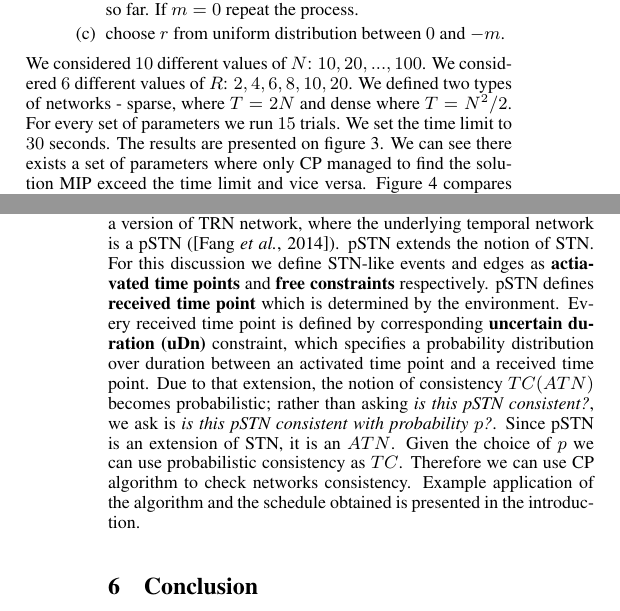
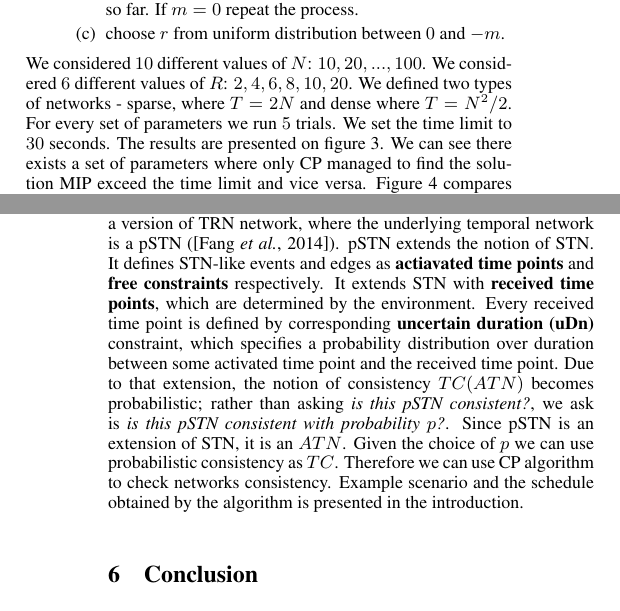
Before and after one commit to nivwusquorum/publications, a LaTeX paper (scheduling_ijcai/scheduling.tex, which reads scheduling_ijcai/experiments.tex): two parts of the columns of pages 4 and 6 of 7, joined at a grey line, cut so that both start at the same text. Compiled offline with pdfLaTeX.

Commit message:
Proof read experiments

```diff
--- a/scheduling_ijcai/experiments.tex
+++ b/scheduling_ijcai/experiments.tex
@@ -42,7 +42,7 @@ To understand the performance of our novel CP algorithm, we used the proposed MI
   \end{enumerate}
 % }
 
-We considered $10$ different values of $N$: $10, 20, ..., 100$. We considered $6$ different values of $R$: $2, 4, 6, 8, 10, 20$. We defined two types of networks - sparse, where $T = 2N$ and dense where $T = N^2/2$. For every set of parameters we run $15$ trials. We set the time limit to $30$ seconds. The results are presented on figure \ref{fig:execution_time}. We can see there exists a set of parameters where only CP managed to find the solution MIP exceed the time limit and vice versa. Figure \ref{fig:when_better} compares execution time of CP and MIP algorithms. The cells colored in blue are the ones where CP algorithm is faster and the cells colored in red are the ones where MIP based algorithm is better. One can see that CP is much better suited for large temporal networks with small number of resource constraints, while MIP scales much better with the number of resource constraints.
+We considered $10$ different values of $N$: $10, 20, ..., 100$. We considered $6$ different values of $R$: $2, 4, 6, 8, 10, 20$. We defined two types of networks - sparse, where $T = 2N$ and dense where $T = N^2/2$. For every set of parameters we run $5$ trials. We set the time limit to $30$ seconds. The results are presented on figure \ref{fig:execution_time}. We can see there exists a set of parameters where only CP managed to find the solution MIP exceed the time limit and vice versa. Figure \ref{fig:when_better} compares execution time of CP and MIP algorithms. The cells colored in blue are the ones where CP algorithm is faster and the cells colored in red are the ones where MIP based algorithm is better. One can see that CP is much better suited for large temporal networks with small number of resource constraints, while MIP scales much better with the number of resource constraints.
 
 \subsection{TRN over pSTN}
-To demonstrate extensibility of our approach we have implemented a version of TRN network, where the underlying temporal network is a pSTN (\cite{Fang2014}). pSTN extends the notion of STN. For this discussion we define STN-like events and edges as \textbf{actiavated time points} and \textbf{free constraints} respectively. pSTN defines \textbf{received time point} which is determined by the environment. Every received time point is defined by corresponding \textbf{uncertain duration (uDn)} constraint, which specifies a probability distribution over duration between an activated time point and a received time point. Due to that extension, the notion of consistency $TC(ATN)$ becomes probabilistic; rather than asking \textit{is this pSTN consistent?}, we ask is \textit{is this pSTN consistent with probability $p$?}. Since pSTN is an extension of STN, it is an $ATN$. Given the choice of $p$ we can use probabilistic consistency as $TC$. Therefore we can use CP algorithm to check networks consistency. Example application of the algorithm and the schedule obtained is presented in the introduction.
+To demonstrate extensibility of our approach we have implemented a version of TRN network, where the underlying temporal network is a pSTN (\cite{Fang2014}). pSTN extends the notion of STN. It defines STN-like events and edges as \textbf{actiavated time points} and \textbf{free constraints} respectively. It extends STN with \textbf{received time points}, which are determined by the environment. Every received time point is defined by corresponding \textbf{uncertain duration (uDn)} constraint, which specifies a probability distribution over duration between some activated time point and the received time point. Due to that extension, the notion of consistency $TC(ATN)$ becomes probabilistic; rather than asking \textit{is this pSTN consistent?}, we ask is \textit{is this pSTN consistent with probability $p$?}. Since pSTN is an extension of STN, it is an $ATN$. Given the choice of $p$ we can use probabilistic consistency as $TC$. Therefore we can use CP algorithm to check networks consistency. Example scenario and the schedule obtained by the algorithm is presented in the introduction.
```
Also changed, not shown: scheduling_ijcai/scheduling.pdf, scheduling_ijcai/experiments.tex (2 more changed lines).
